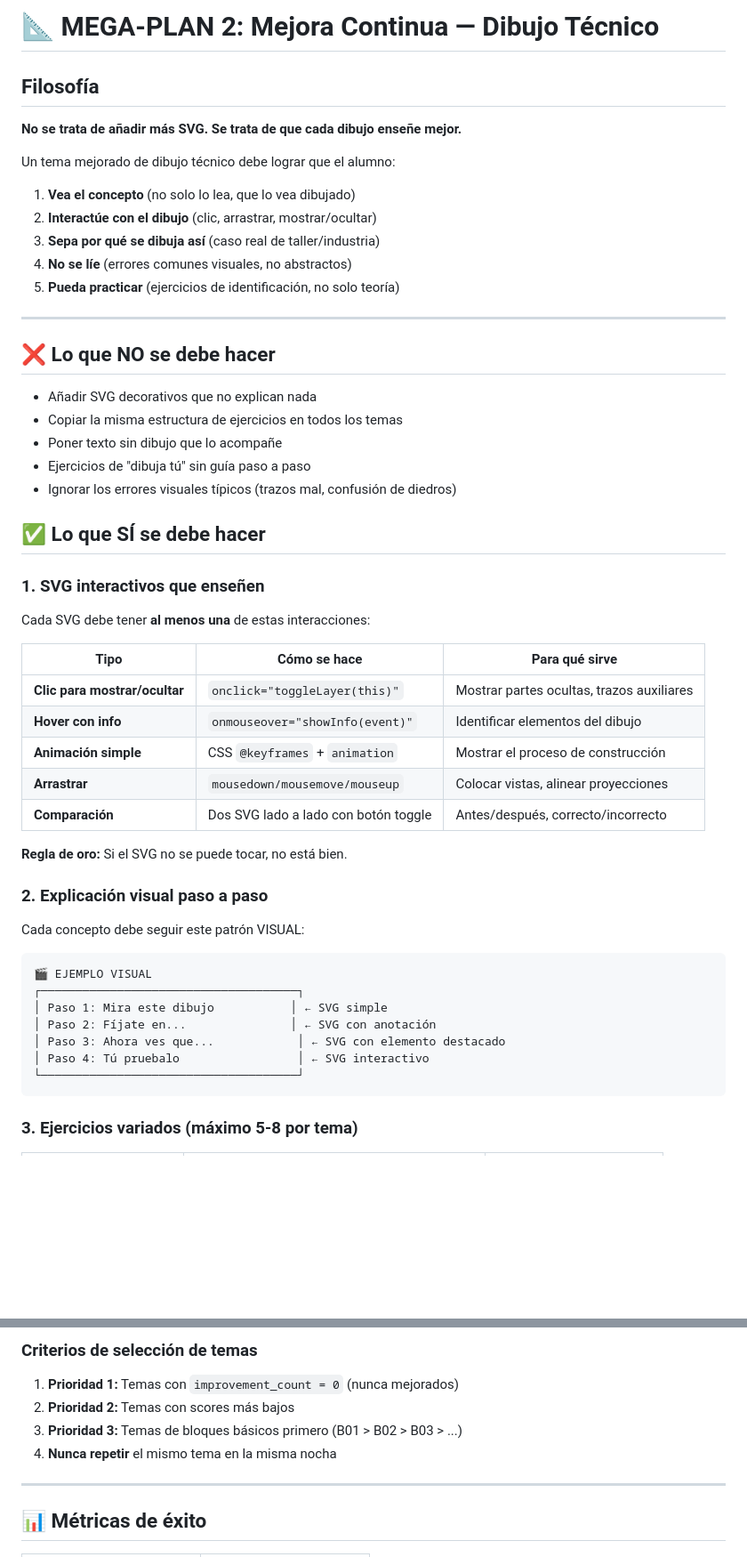
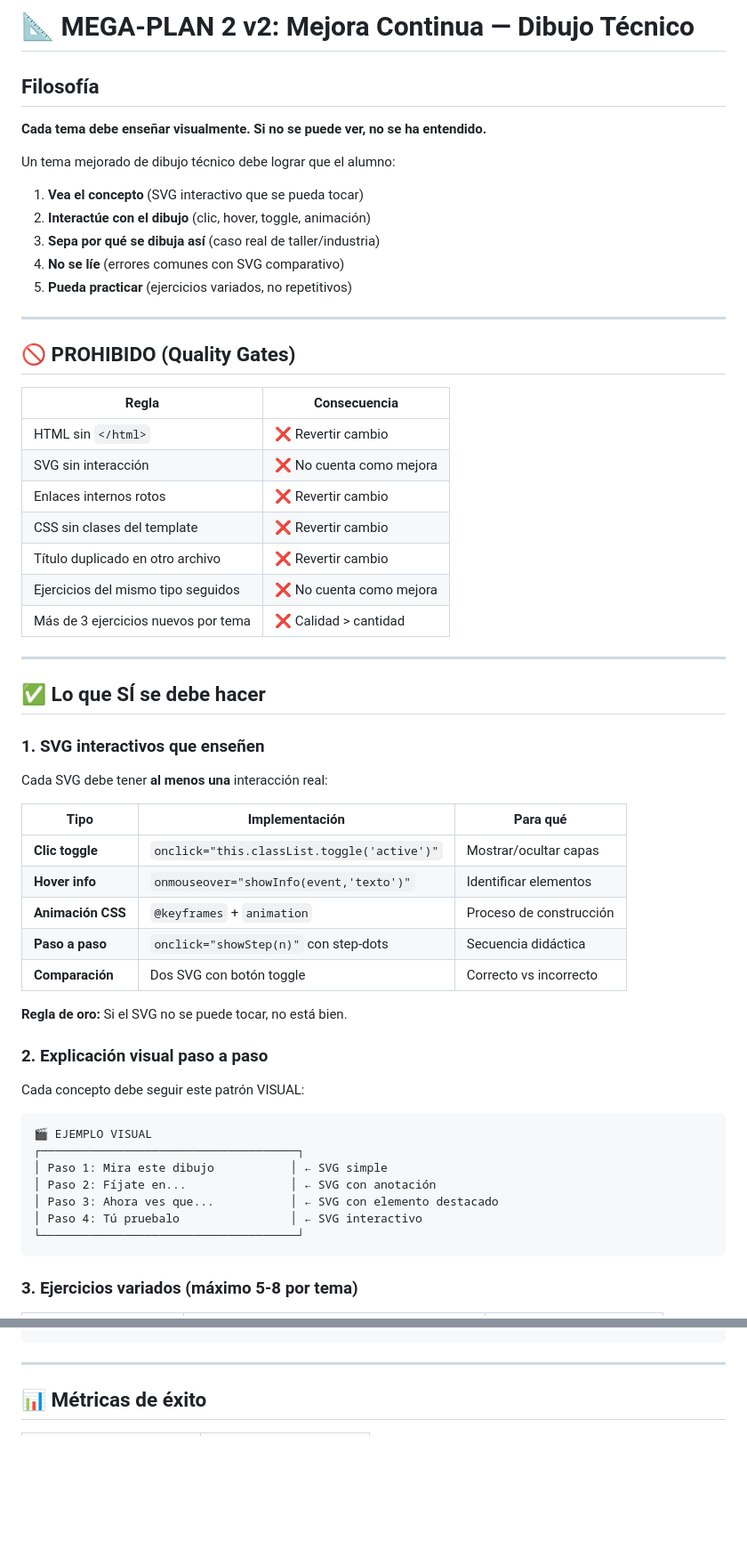
Before and after one commit to Ntizar/DibujoTecnico, a Markdown page: MEGA-PLAN2.md, 2 parts joined by grey strips. Shown at 89% size. Rendered like a GitHub page; blank space fills up the shorter version.

````diff
--- a/MEGA-PLAN2.md
+++ b/MEGA-PLAN2.md
@@ -1,39 +1,45 @@
-# 📐 MEGA-PLAN 2: Mejora Continua — Dibujo Técnico
+# 📐 MEGA-PLAN 2 v2: Mejora Continua — Dibujo Técnico
 
 ## Filosofía
 
-**No se trata de añadir más SVG. Se trata de que cada dibujo enseñe mejor.**
+**Cada tema debe enseñar visualmente. Si no se puede ver, no se ha entendido.**
 
 Un tema mejorado de dibujo técnico debe lograr que el alumno:
-1. **Vea el concepto** (no solo lo lea, que lo vea dibujado)
-2. **Interactúe con el dibujo** (clic, arrastrar, mostrar/ocultar)
+1. **Vea el concepto** (SVG interactivo que se pueda tocar)
+2. **Interactúe con el dibujo** (clic, hover, toggle, animación)
 3. **Sepa por qué se dibuja así** (caso real de taller/industria)
-4. **No se líe** (errores comunes visuales, no abstractos)
-5. **Pueda practicar** (ejercicios de identificación, no solo teoría)
+4. **No se líe** (errores comunes con SVG comparativo)
+5. **Pueda practicar** (ejercicios variados, no repetitivos)
 
 ---
 
-## ❌ Lo que NO se debe hacer
+## 🚫 PROHIBIDO (Quality Gates)
 
-- Añadir SVG decorativos que no explican nada
-- Copiar la misma estructura de ejercicios en todos los temas
-- Poner texto sin dibujo que lo acompañe
-- Ejercicios de "dibuja tú" sin guía paso a paso
-- Ignorar los errores visuales típicos (trazos mal, confusión de diedros)
+| Regla | Consecuencia |
+|-------|-------------|
+| HTML sin `</html>` | ❌ Revertir cambio |
+| SVG sin interacción | ❌ No cuenta como mejora |
+| Enlaces internos rotos | ❌ Revertir cambio |
+| CSS sin clases del template | ❌ Revertir cambio |
+| Título duplicado en otro archivo | ❌ Revertir cambio |
+| Ejercicios del mismo tipo seguidos | ❌ No cuenta como mejora |
+| Más de 3 ejercicios nuevos por tema | ❌ Calidad > cantidad |
+
+---
 
 ## ✅ Lo que SÍ se debe hacer
 
 ### 1. SVG interactivos que enseñen
 
-Cada SVG debe tener **al menos una** de estas interacciones:
+Cada SVG debe tener **al menos una** interacción real:
 
-| Tipo | Cómo se hace | Para qué sirve |
-|------|-------------|----------------|
-| **Clic para mostrar/ocultar** | `onclick="toggleLayer(this)"` | Mostrar partes ocultas, trazos auxiliares |
-| **Hover con info** | `onmouseover="showInfo(event)"` | Identificar elementos del dibujo |
-| **Animación simple** | CSS `@keyframes` + `animation` | Mostrar el proceso de construcción |
-| **Arrastrar** | `mousedown/mousemove/mouseup` | Colocar vistas, alinear proyecciones |
-| **Comparación** | Dos SVG lado a lado con botón toggle | Antes/después, correcto/incorrecto |
+| Tipo | Implementación | Para qué |
+|------|---------------|----------|
+| **Clic toggle** | `onclick="this.classList.toggle('active')"` | Mostrar/ocultar capas |
+| **Hover info** | `onmouseover="showInfo(event,'texto')"` | Identificar elementos |
+| **Animación CSS** | `@keyframes` + `animation` | Proceso de construcción |
+| **Paso a paso** | `onclick="showStep(n)"` con step-dots | Secuencia didáctica |
+| **Comparación** | Dos SVG con botón toggle | Correcto vs incorrecto |
 
 **Regla de oro:** Si el SVG no se puede tocar, no está bien.
 
@@ -46,8 +52,8 @@ Cada concepto debe seguir este patrón VISUAL:
 ┌─────────────────────────────────────┐
 │ Paso 1: Mira este dibujo           │ ← SVG simple
 │ Paso 2: Fíjate en...               │ ← SVG con anotación
-│ Paso 3: Ahora ves que...            │ ← SVG con elemento destacado
-│ Paso 4: Tú pruebalo                 │ ← SVG interactivo
+│ Paso 3: Ahora ves que...           │ ← SVG con elemento destacado
+│ Paso 4: Tú pruebalo                │ ← SVG interactivo
 └─────────────────────────────────────┘
 ```
 
@@ -128,11 +134,4 @@ CADA NOCH:
 ```
-
-### Criterios de selección de temas
-
-1. **Prioridad 1:** Temas con `improvement_count = 0` (nunca mejorados)
-2. **Prioridad 2:** Temas con scores más bajos
-3. **Prioridad 3:** Temas de bloques básicos primero (B01 > B02 > B03 > ...)
-4. **Nunca repetir** el mismo tema en la misma nocha
 
 ---
 
````
Also changed, not shown: other parts of MEGA-PLAN2.md (+46 -44 lines), INVENTARIO.md (added, +92 -0 lines).
